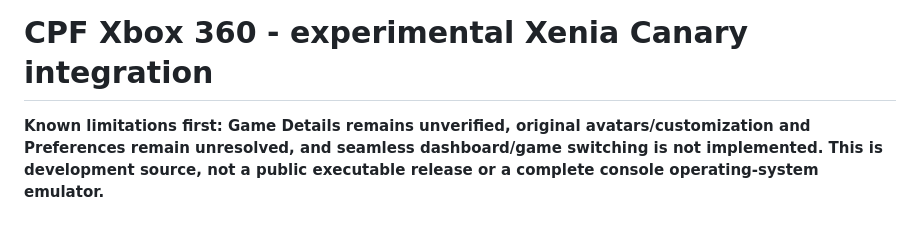
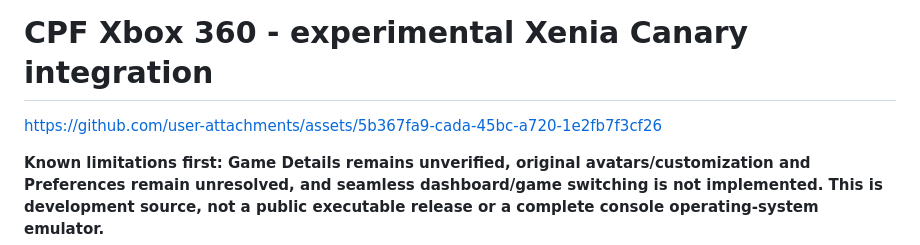
Before and after one commit to AC9892/ConsolePreservationFrontend, a Markdown page: README.md, the part around the change. GitHub-like rendering; blank space fills up the shorter version.

Commit message:
Update README with user attachments link
Added a link to user attachments in the README.

```diff
--- a/README.md
+++ b/README.md
@@ -1,4 +1,6 @@
 # CPF Xbox 360 - experimental Xenia Canary integration
+
+https://github.com/user-attachments/assets/5b367fa9-cada-45bc-a720-1e2fb7f3cf26
 
 **Known limitations first: Game Details remains unverified, original avatars/customization and Preferences remain unresolved, and seamless dashboard/game switching is not implemented. This is development source, not a public executable release or a complete console operating-system emulator.**
 
```
